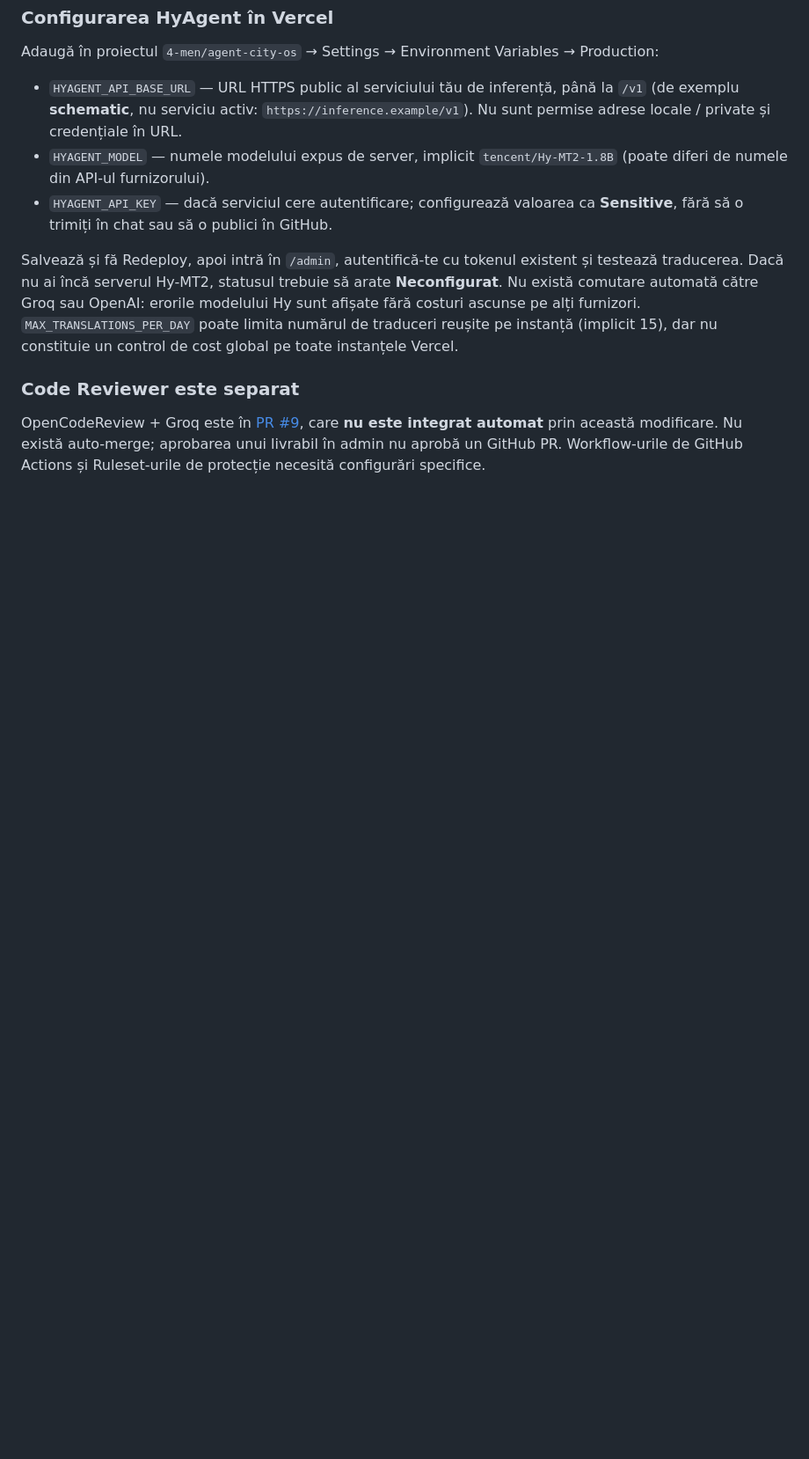
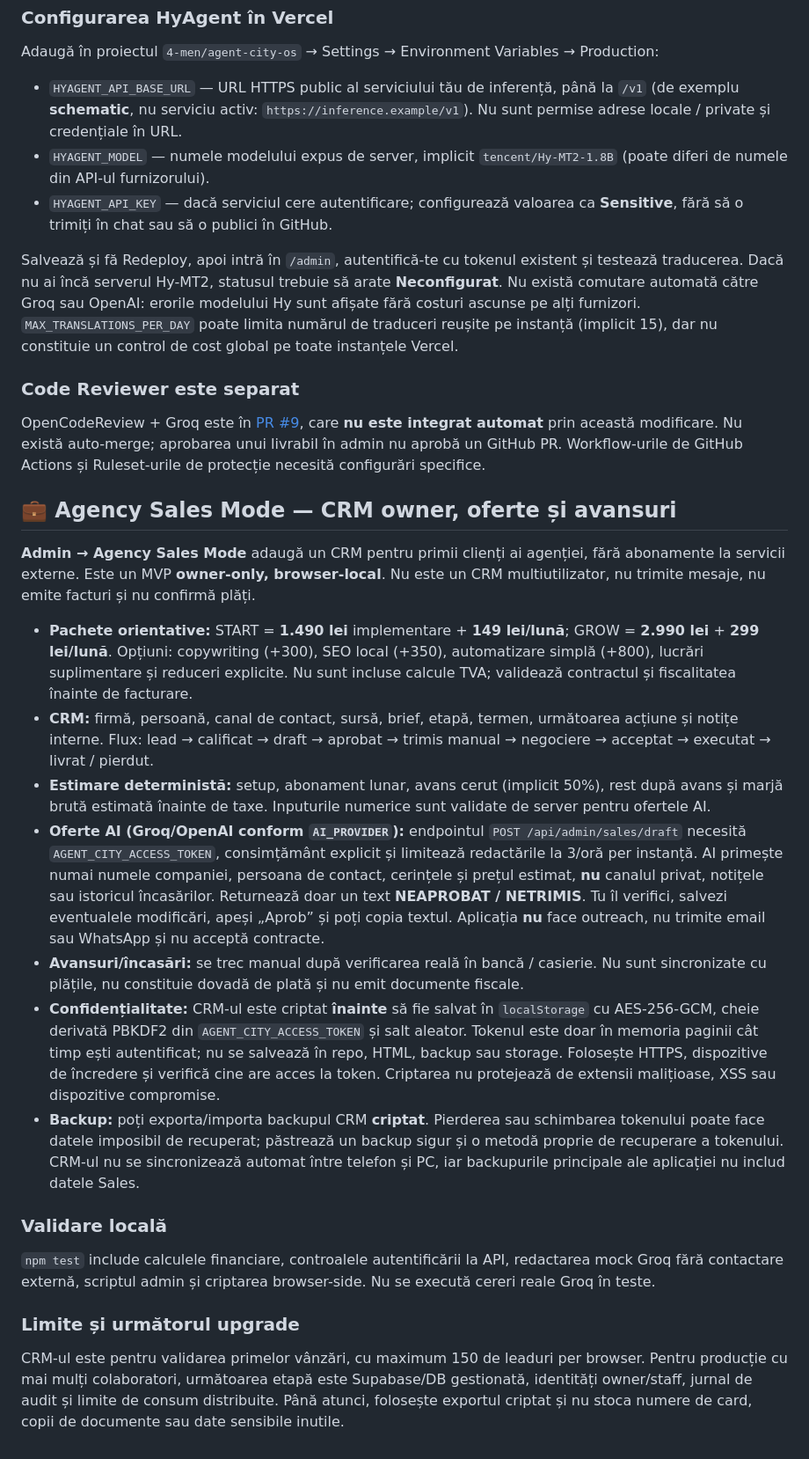
Before and after one commit to nistordaniel06-cpu/agent-city-os, a Markdown page: README.md, the part around the change. Shown at 88% size. Drawn GitHub-style; blank space fills up the shorter version.

Commit message:
docs(sales): explain packages, owner approvals, encrypted CRM and no auto-outreach

```diff
--- a/README.md
+++ b/README.md
@@ -236,3 +236,23 @@ Salvează și fă Redeploy, apoi intră în `/admin`, autentifică-te cu tokenul
 ### Code Reviewer este separat
 
 OpenCodeReview + Groq este în [PR #9](https://github.com/nistordaniel06-cpu/agent-city-os/pull/9), care **nu este integrat automat** prin această modificare. Nu există auto-merge; aprobarea unui livrabil în admin nu aprobă un GitHub PR. Workflow-urile de GitHub Actions și Ruleset-urile de protecție necesită configurări specifice.
+
+## 💼 Agency Sales Mode — CRM owner, oferte și avansuri
+
+**Admin → Agency Sales Mode** adaugă un CRM pentru primii clienți ai agenției, fără abonamente la servicii externe. Este un MVP **owner-only, browser-local**. Nu este un CRM multiutilizator, nu trimite mesaje, nu emite facturi și nu confirmă plăți.
+
+- **Pachete orientative:** START = **1.490 lei** implementare + **149 lei/lună**; GROW = **2.990 lei** + **299 lei/lună**. Opțiuni: copywriting (+300), SEO local (+350), automatizare simplă (+800), lucrări suplimentare și reduceri explicite. Nu sunt incluse calcule TVA; validează contractul și fiscalitatea înainte de facturare.
+- **CRM:** firmă, persoană, canal de contact, sursă, brief, etapă, termen, următoarea acțiune și notițe interne. Flux: lead → calificat → draft → aprobat → trimis manual → negociere → acceptat → executat → livrat / pierdut.
+- **Estimare deterministă:** setup, abonament lunar, avans cerut (implicit 50%), rest după avans și marjă brută estimată înainte de taxe. Inputurile numerice sunt validate de server pentru ofertele AI.
+- **Oferte AI (Groq/OpenAI conform `AI_PROVIDER`):** endpointul `POST /api/admin/sales/draft` necesită `AGENT_CITY_ACCESS_TOKEN`, consimțământ explicit și limitează redactările la 3/oră per instanță. AI primește numai numele companiei, persoana de contact, cerințele și prețul estimat, **nu** canalul privat, notițele sau istoricul încasărilor. Returnează doar un text **NEAPROBAT / NETRIMIS**. Tu îl verifici, salvezi eventualele modificări, apeși „Aprob” și poți copia textul. Aplicația **nu** face outreach, nu trimite email sau WhatsApp și nu acceptă contracte.
+- **Avansuri/încasări:** se trec manual după verificarea reală în bancă / casierie. Nu sunt sincronizate cu plățile, nu constituie dovadă de plată și nu emit documente fiscale.
+- **Confidențialitate:** CRM-ul este criptat **înainte** să fie salvat în `localStorage` cu AES-256-GCM, cheie derivată PBKDF2 din `AGENT_CITY_ACCESS_TOKEN` și salt aleator. Tokenul este doar în memoria paginii cât timp ești autentificat; nu se salvează în repo, HTML, backup sau storage. Folosește HTTPS, dispozitive de încredere și verifică cine are acces la token. Criptarea nu protejează de extensii malițioase, XSS sau dispozitive compromise.
+- **Backup:** poți exporta/importa backupul CRM **criptat**. Pierderea sau schimbarea tokenului poate face datele imposibil de recuperat; păstrează un backup sigur și o metodă proprie de recuperare a tokenului. CRM-ul nu se sincronizează automat între telefon și PC, iar backupurile principale ale aplicației nu includ datele Sales.
+
+### Validare locală
+
+`npm test` include calculele financiare, controalele autentificării la API, redactarea mock Groq fără contactare externă, scriptul admin și criptarea browser-side. Nu se execută cereri reale Groq în teste.
+
+### Limite și următorul upgrade
+
+CRM-ul este pentru validarea primelor vânzări, cu maximum 150 de leaduri per browser. Pentru producție cu mai mulți colaboratori, următoarea etapă este Supabase/DB gestionată, identități owner/staff, jurnal de audit și limite de consum distribuite. Până atunci, folosește exportul criptat și nu stoca numere de card, copii de documente sau date sensibile inutile.
```
